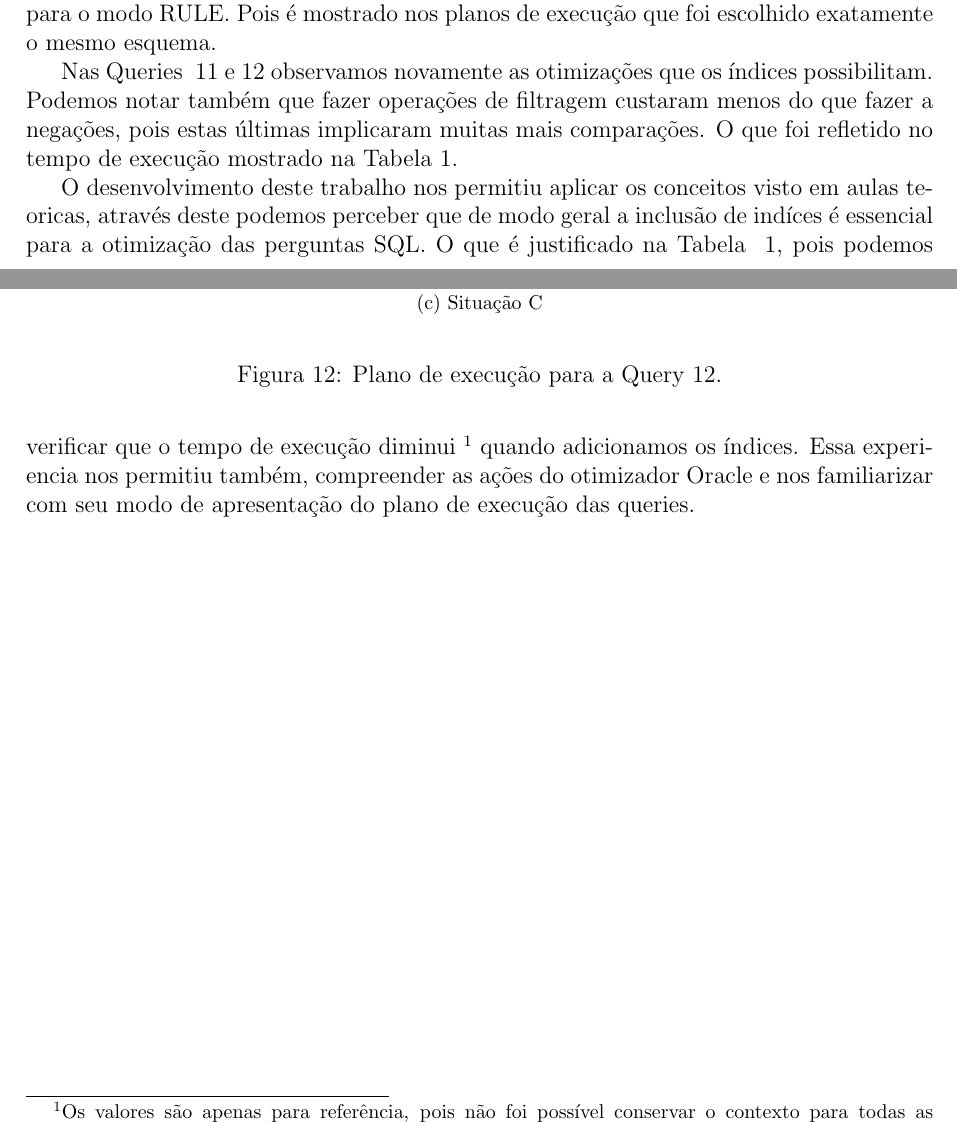
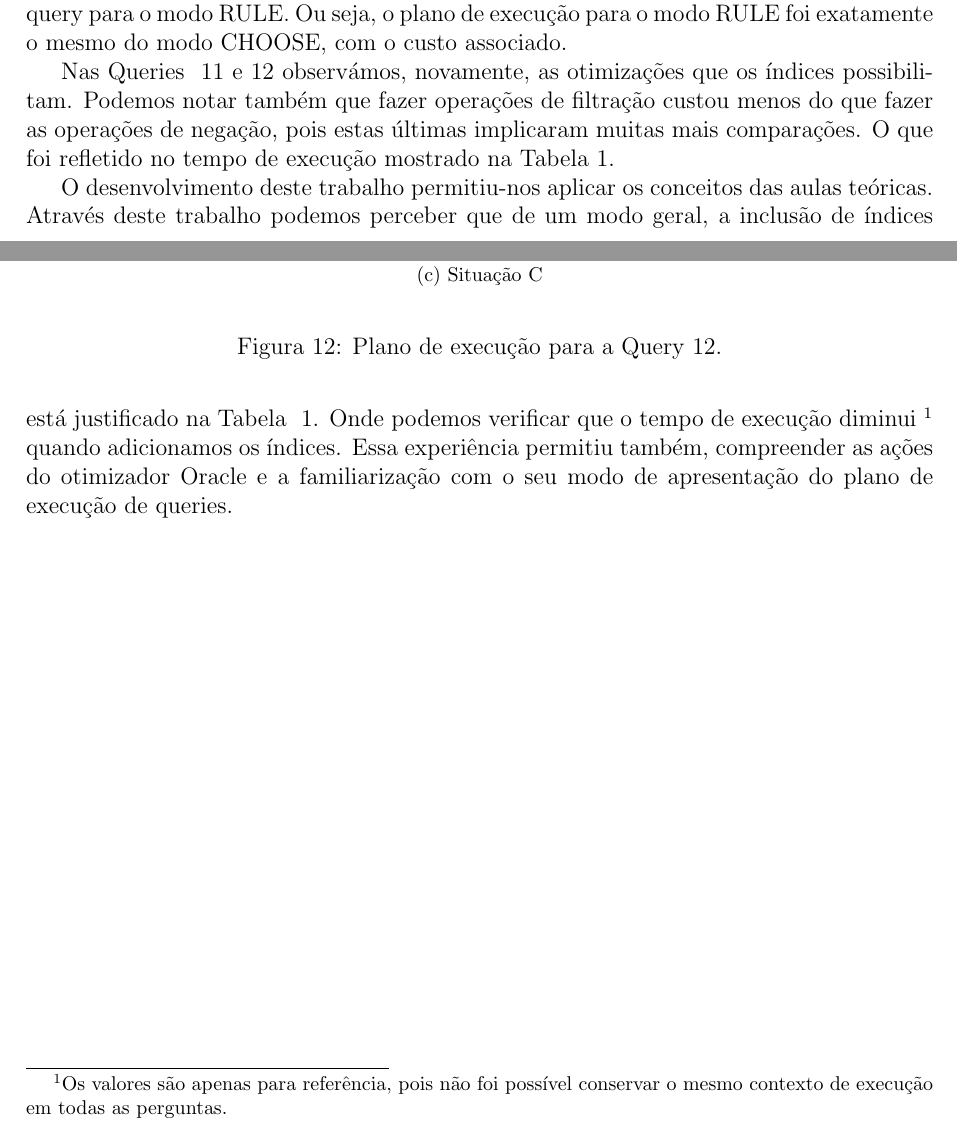
Before and after one commit to pedosb/tbda, a LaTeX document (trab1/relatorio.tex): two parts of pages 9 and 16 of 16, joined at a grey line, cut so that both start at the same text. Compiled offline with pdfLaTeX.

Commit message:
Revisao no .tex

```diff
--- a/trab1/relatorio.tex
+++ b/trab1/relatorio.tex
@@ -245,9 +245,9 @@ Pois é mostrado nos planos de execução que foi escolhido exatamente o mesmo e
    \label{fig:plano_3-b-ii}
 \end{figure}
 
-Nas Queries ~\ref{sql:4-i} e~\ref{sql:4-ii} observamos novamente as otimizações que
-os índices possibilitam. Podemos notar também que fazer operações de filtragem custaram
-menos do que fazer a negações, pois estas últimas implicaram muitas mais comparações.
+Nas Queries ~\ref{sql:4-i} e~\ref{sql:4-ii} observámos, novamente, as otimizações que
+os índices possibilitam. Podemos notar também que fazer operações de filtração custou
+menos do que fazer as operações de negação, pois estas últimas implicaram muitas mais comparações.
 O que foi refletido no tempo de execução mostrado na Tabela~\ref{tab:tempo}.
 
 \begin{program}
@@ -326,15 +326,14 @@ O que foi refletido no tempo de execução mostrado na Tabela~\ref{tab:tempo}.
    \label{tab:tempo}
 \end{table}
 
-O desenvolvimento deste trabalho nos permitiu aplicar os conceitos visto em
-aulas teoricas, através deste podemos perceber que de modo geral a inclusão
-de indíces é essencial para a otimização das perguntas SQL. O que é
-justificado na Tabela ~\ref{tab:tempo}, pois podemos verificar que
-o tempo de execução diminui~\footnote{Os valores são apenas para
-referência, pois não foi possível conservar o contexto para todas as
-perguntas.} quando adicionamos os índices. Essa experiencia
-nos permitiu também, compreender as ações do otimizador Oracle e
-nos familiarizar com seu modo de apresentação do plano de execução
-das queries.
+O desenvolvimento deste trabalho permitiu-nos aplicar os conceitos das
+aulas teóricas. Através deste trabalho podemos perceber que de um modo geral,
+a inclusão de índices está justificado na Tabela ~\ref{tab:tempo}. Onde
+podemos verificar que o tempo de execução diminui~\footnote{Os valores são apenas para
+referência, pois não foi possível conservar o mesmo contexto de execução em todas as
+perguntas.} quando adicionamos os índices. Essa experiência
+permitiu também, compreender as ações do otimizador Oracle e
+a familiarização com o seu modo de apresentação do plano de execução
+de queries.
 
 \end{document}
```
Also changed, not shown: trab1/relatorio.tex (24 more changed lines).
